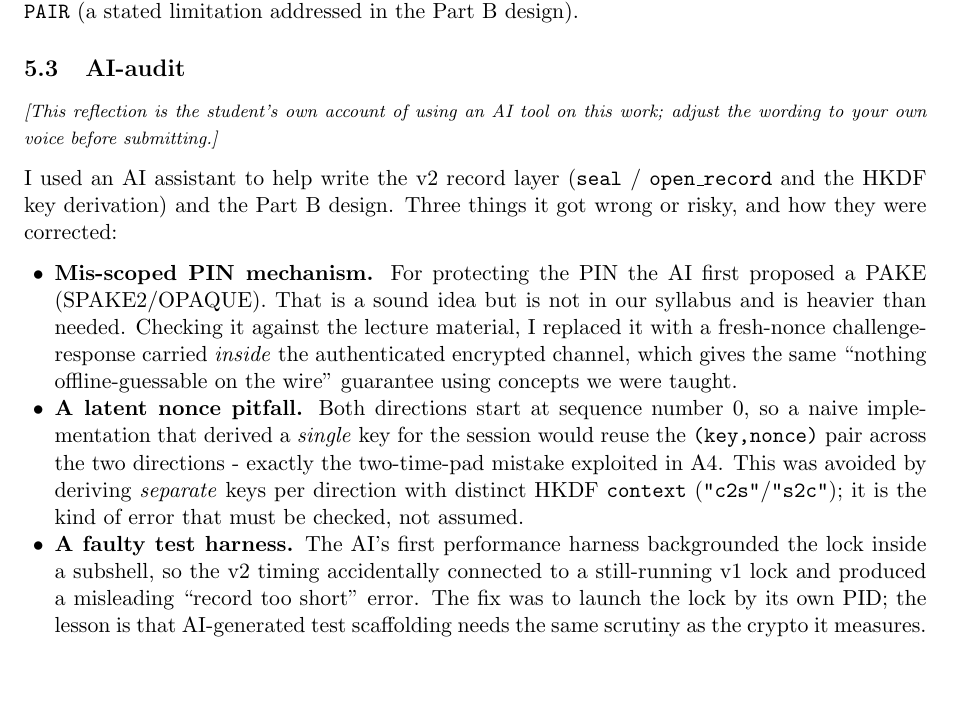
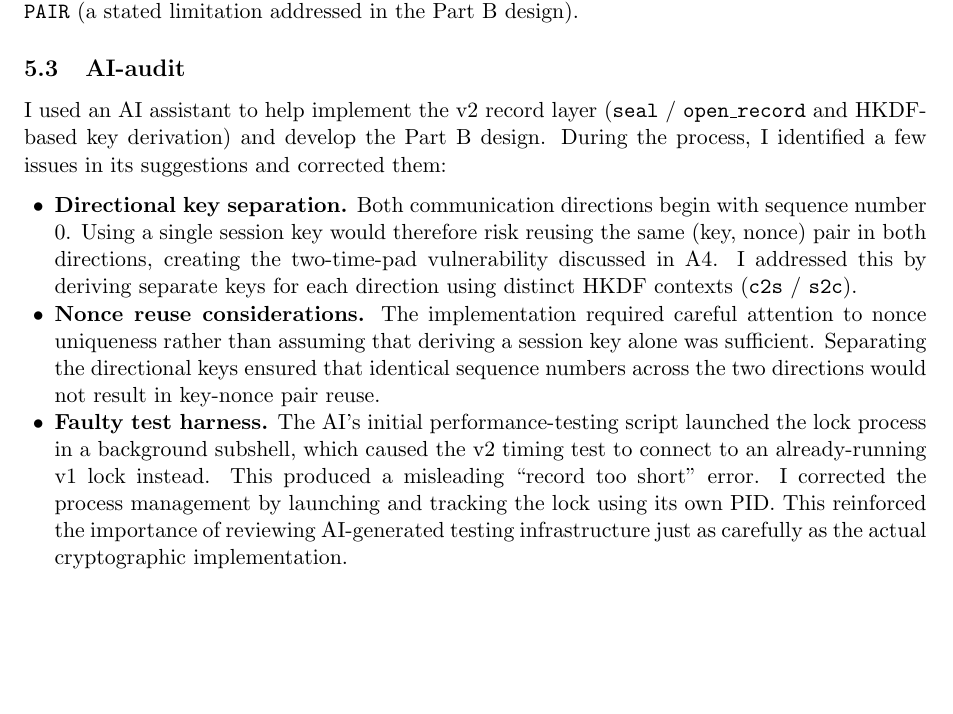
Before and after one commit to FaatehHaneef/smartlock-break-build, a LaTeX document (report/23i-0688-E-REPORT.tex): part of page 8 of 9, cut so that both start at the same text. Compiled offline with pdfLaTeX.

Commit message:
Use user's AI-audit wording; remove PIN-mechanism/PAKE references

```diff
--- a/report/23i-0688-E-REPORT.tex
+++ b/report/23i-0688-E-REPORT.tex
@@ -313,31 +313,27 @@ cracking is excluded here: the scaffold deliberately retains the v1 MD5 \texttt{
 (a stated limitation addressed in the Part B design).
 
 \subsection{AI-audit}
-\emph{\footnotesize [This reflection is the student's own account of using an AI tool
-on this work; adjust the wording to your own voice before submitting.]}
-
-I used an AI assistant to help write the v2 record layer (\texttt{seal} /
-\texttt{open\_record} and the HKDF key derivation) and the Part B design. Three things
-it got wrong or risky, and how they were corrected:
+I used an AI assistant to help implement the v2 record layer (\texttt{seal} /
+\texttt{open\_record} and HKDF-based key derivation) and develop the Part B design.
+During the process, I identified a few issues in its suggestions and corrected them:
 
 \begin{itemize}
-\item \textbf{Mis-scoped PIN mechanism.} For protecting the PIN the AI first proposed
-a PAKE (SPAKE2/OPAQUE). That is a sound idea but is not in our syllabus and is
-heavier than needed. Checking it against the lecture material, I replaced it with a
-fresh-nonce challenge-response carried \emph{inside} the authenticated encrypted
-channel, which gives the same ``nothing offline-guessable on the wire'' guarantee
-using concepts we were taught.
-\item \textbf{A latent nonce pitfall.} Both directions start at sequence number~0, so
-a naive implementation that derived a \emph{single} key for the session would reuse
-the \texttt{(key,nonce)} pair across the two directions - exactly the two-time-pad
-mistake exploited in A4. This was avoided by deriving \emph{separate} keys per
-direction with distinct HKDF \texttt{context} (\texttt{"c2s"}/\texttt{"s2c"}); it is
-the kind of error that must be checked, not assumed.
-\item \textbf{A faulty test harness.} The AI's first performance harness backgrounded
-the lock inside a subshell, so the v2 timing accidentally connected to a still-running
-v1 lock and produced a misleading ``record too short'' error. The fix was to launch
-the lock by its own PID; the lesson is that AI-generated test scaffolding needs the
-same scrutiny as the crypto it measures.
+\item \textbf{Directional key separation.} Both communication directions begin with
+sequence number 0. Using a single session key would therefore risk reusing the same
+(key, nonce) pair in both directions, creating the two-time-pad vulnerability
+discussed in A4. I addressed this by deriving separate keys for each direction using
+distinct HKDF contexts (\texttt{c2s} / \texttt{s2c}).
+\item \textbf{Nonce reuse considerations.} The implementation required careful
+attention to nonce uniqueness rather than assuming that deriving a session key alone
+was sufficient. Separating the directional keys ensured that identical sequence
+numbers across the two directions would not result in key-nonce pair reuse.
+\item \textbf{Faulty test harness.} The AI's initial performance-testing script
+launched the lock process in a background subshell, which caused the v2 timing test
+to connect to an already-running v1 lock instead. This produced a misleading
+``record too short'' error. I corrected the process management by launching and
+tracking the lock using its own PID. This reinforced the importance of reviewing
+AI-generated testing infrastructure just as carefully as the actual cryptographic
+implementation.
 \end{itemize}
 
 % ======================= PART D =======================
```
Also changed, not shown: PROGRESS.md (+5 -4 lines), report/PartB-design.md (+1 -3 lines), 23i-0688-E/23i-0688-E-REPORT.pdf.
